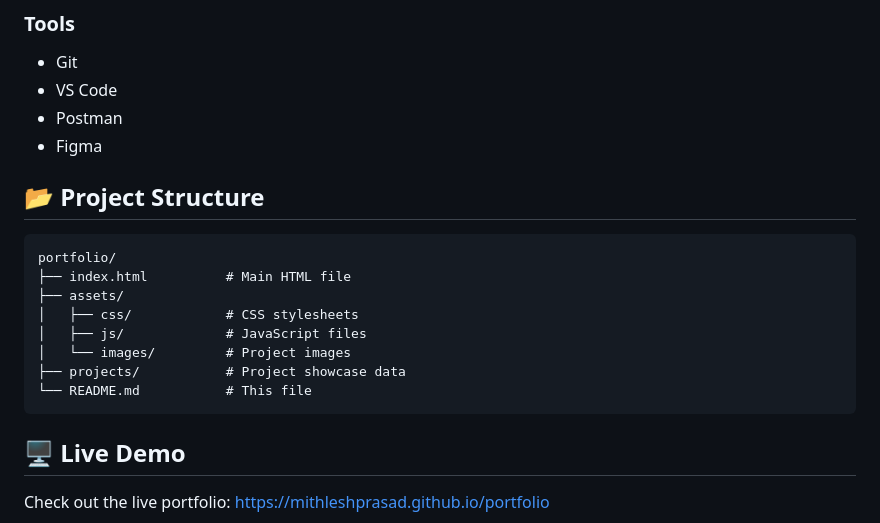
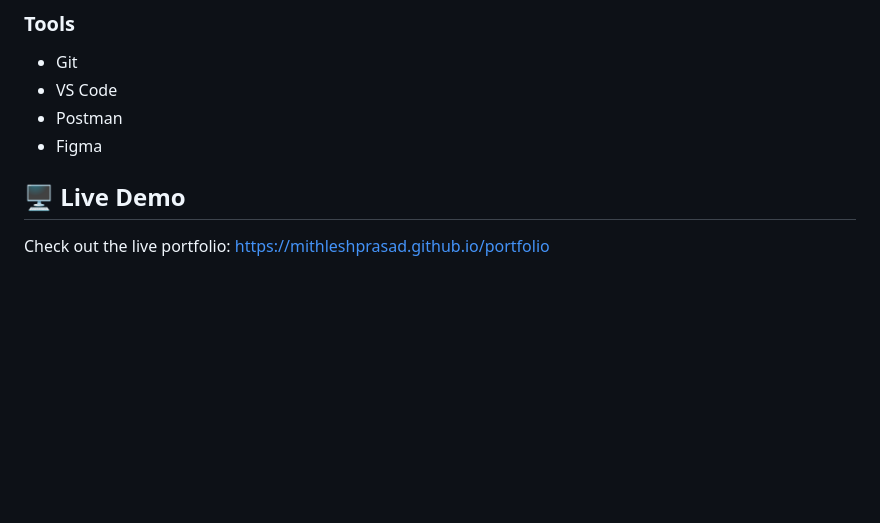
Before and after one commit to mithleshprasad/mithlesh_cv, a Markdown page: README.md, the part around one of its changes. GitHub-like rendering; blank space fills up the shorter version.

````diff
--- a/README.md
+++ b/README.md
@@ -36,18 +34,6 @@ A modern, responsive portfolio website showcasing my projects, skills, and exper
 - Postman
 - Figma
 
-## 📂 Project Structure
-
-```
-portfolio/
-├── index.html          # Main HTML file
-├── assets/
-│   ├── css/            # CSS stylesheets
-│   ├── js/             # JavaScript files
-│   └── images/         # Project images
-├── projects/           # Project showcase data
-└── README.md           # This file
-```
 
 ## 🖥️ Live Demo
 
````
Also changed, not shown: other parts of README.md (+0 -2 lines).
